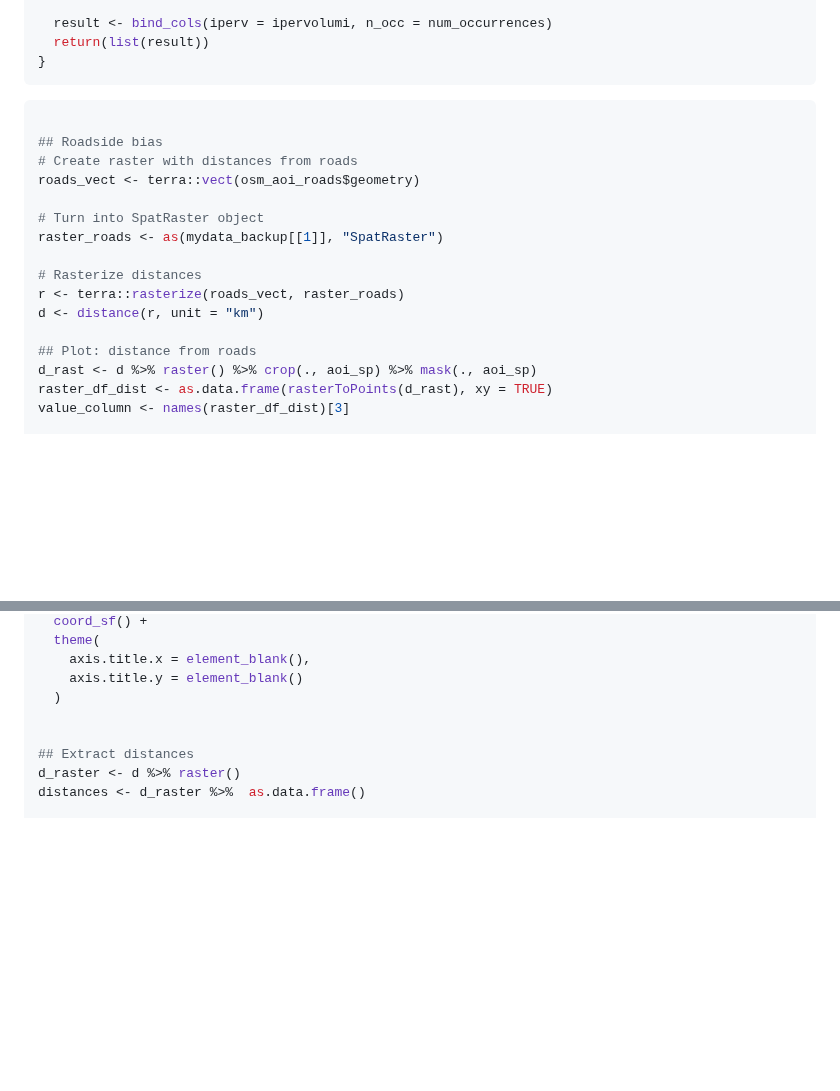
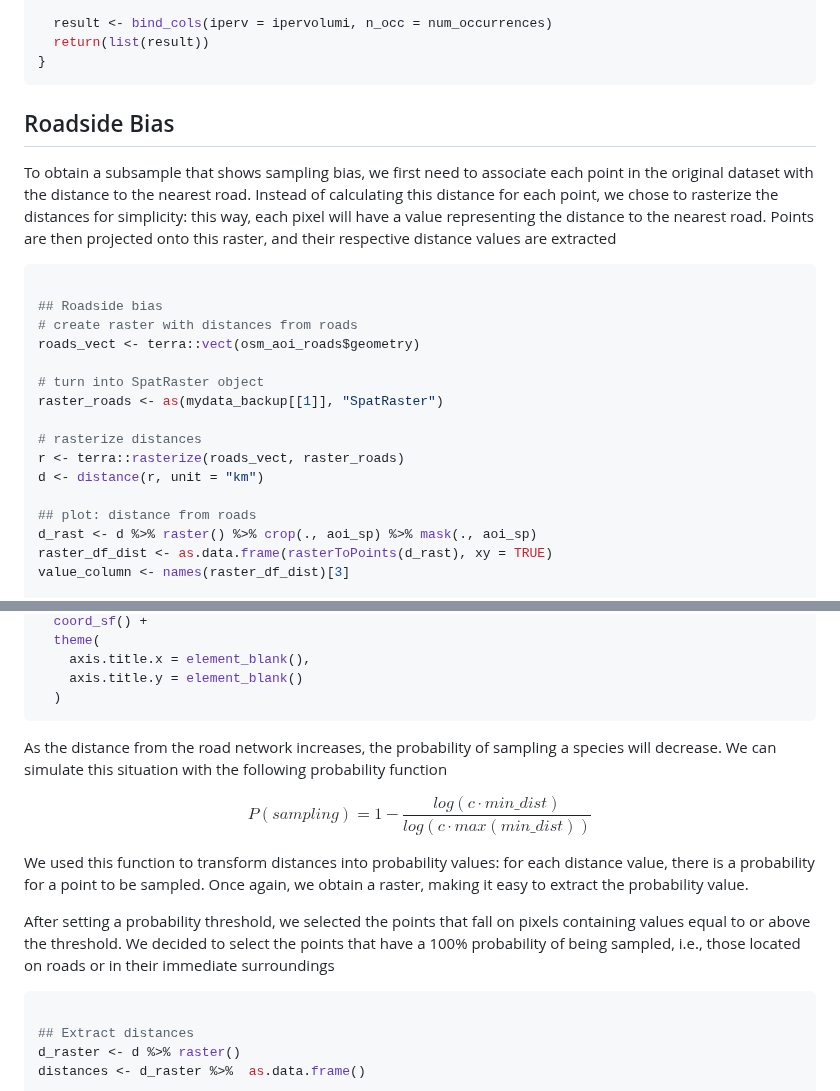
Before and after one commit to b-cubed-eu/virtual-suitability-cube, a Markdown page: hypervolume_aoa_tutorial.md, 2 parts joined by grey strips. Drawn GitHub-style; blank space fills up the shorter version.

````diff
--- a/hypervolume_aoa_tutorial.md
+++ b/hypervolume_aoa_tutorial.md
@@ -223,22 +223,23 @@ acc_curve <- function(x, no) {
   return(list(result))
 }
 ```
-
+## Roadside Bias
+To obtain a subsample that shows sampling bias, we first need to associate each point in the original dataset with the distance to the nearest road. Instead of calculating this distance for each point, we chose to rasterize the distances for simplicity: this way, each pixel will have a value representing the distance to the nearest road. Points are then projected onto this raster, and their respective distance values are extracted
 
 ``` r
 
 ## Roadside bias
-# Create raster with distances from roads
+# create raster with distances from roads
 roads_vect <- terra::vect(osm_aoi_roads$geometry)
 
-# Turn into SpatRaster object
+# turn into SpatRaster object
 raster_roads <- as(mydata_backup[[1]], "SpatRaster")
 
-# Rasterize distances
+# rasterize distances
 r <- terra::rasterize(roads_vect, raster_roads)
 d <- distance(r, unit = "km")
 
-## Plot: distance from roads
+## plot: distance from roads
 d_rast <- d %>% raster() %>% crop(., aoi_sp) %>% mask(., aoi_sp)
 raster_df_dist <- as.data.frame(rasterToPoints(d_rast), xy = TRUE)
 value_column <- names(raster_df_dist)[3]
@@ -258,7 +259,16 @@ ggplot() +
     axis.title.x = element_blank(),
     axis.title.y = element_blank()
   )
+```
+As the distance from the road network increases, the probability of sampling a species will decrease. We can simulate this situation with the following probability function
 
+$$P(sampling) = 1 - \dfrac{log(c\cdot min\_dist)}{log(c \cdot max(min\_dist))}$$
+
+We used this function to transform distances into probability values: for each distance value, there is a probability for a point to be sampled. Once again, we obtain a raster, making it easy to extract the probability value.
+
+After setting a probability threshold, we selected the points that fall on pixels containing values equal to or above the threshold. We decided to select the points that have a 100% probability of being sampled, i.e., those located on roads or in their immediate surroundings
+
+``` r
 
 ## Extract distances
 d_raster <- d %>% raster()
````
Also changed, not shown: other parts of hypervolume_aoa_tutorial.md (+8 -2 lines).
